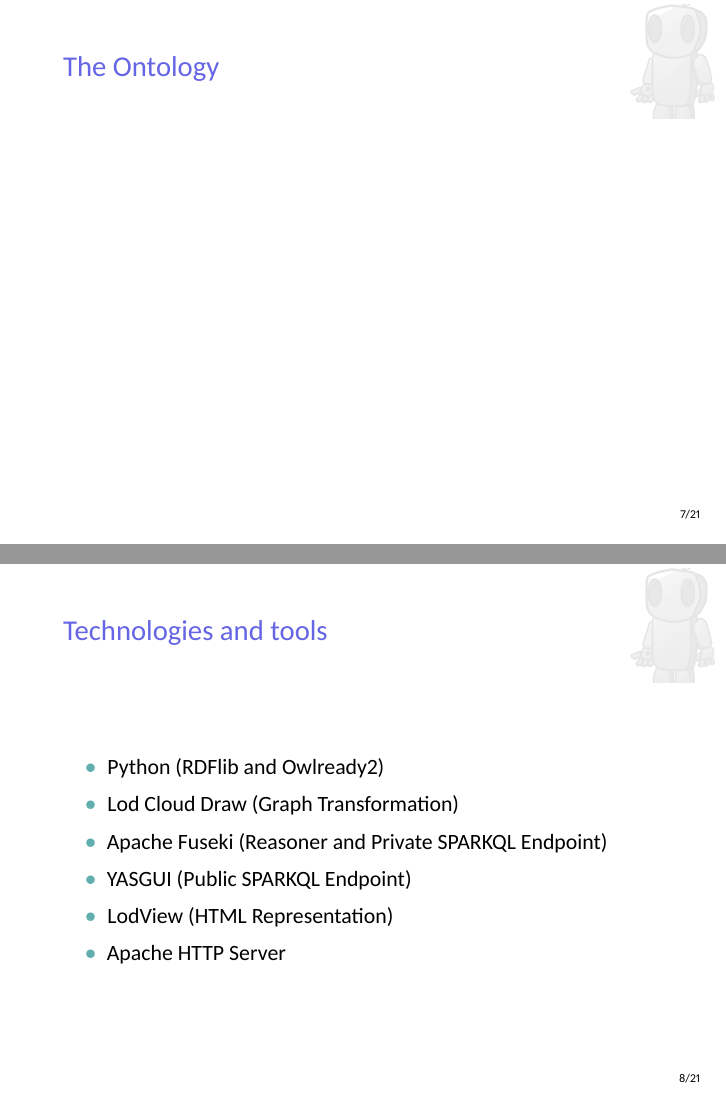
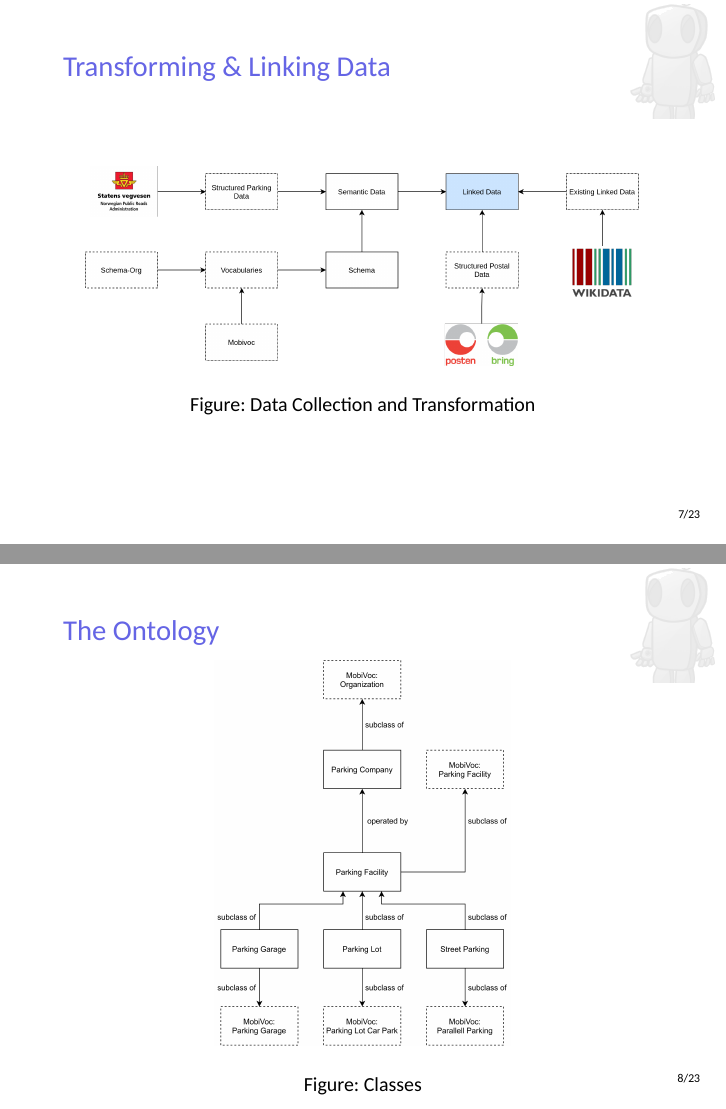
Before and after one commit to Feqzz/data-management-group-project, LaTeX slides (docs/presentation/template/main.tex): pages 8 and 9 of 22 before the commit and pages 8 and 9 of 24 after it, joined at a grey line. Compiled offline with XeLaTeX.

Commit message:
Created slides, Kent

```diff
--- a/docs/presentation/template/main.tex
+++ b/docs/presentation/template/main.tex
@@ -89,17 +89,19 @@
 	\end{frame}
 
 	\section{Implementation}
+
+	\subsection{Transforming \& Linking Data}
+	\begin{frame}{Transforming \& Linking Data}
+		\begin{figure}
+			\includegraphics[scale=0.15]{resources/transform.png}
+			\caption{Data Collection and Transformation}
+		\end{figure}
+	\end{frame}
+
 	\subsection{The Ontology}
 	\begin{frame}{The Ontology}
+		\begin{figure}
+			\includegraphics[scale=0.08]{resources/ontology-class.png}
+			\caption{Classes}
+		\end{figure}
 	\end{frame}
-
-	\subsection{Technologies and tools}
-	\begin{frame}{Technologies and tools}
-		\begin{itemize}
-			\item Python (RDFlib and Owlready2)
-			\item Lod Cloud Draw (Graph Transformation)
-			\item Apache Fuseki (Reasoner and Private SPARKQL Endpoint)
-			\item YASGUI (Public SPARKQL Endpoint)
-			\item LodView (HTML Representation)
-			\item Apache HTTP Server
-		\end{itemize}
```
Also changed, not shown: docs/presentation/template/resources/entities-attributes.png (added), docs/presentation/template/resources/graph.png (added), docs/presentation/template/resources/graph.svg (added), docs/presentation/template/resources/ontology-class.png (added), docs/presentation/template/resources/parking-company-attributes.png (added), docs/presentation/template/resources/parking-facility-attributes.png (added), docs/presentation/template/resources/system-architecture.png (added), docs/presentation/template/resources/transform.png (added), docs/presentation/template/resources/wikidata.png (added), docs/presentation/template/main.tex (14 more changed lines).
